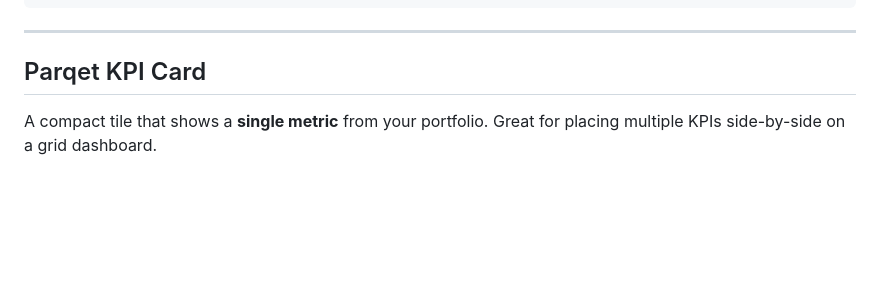
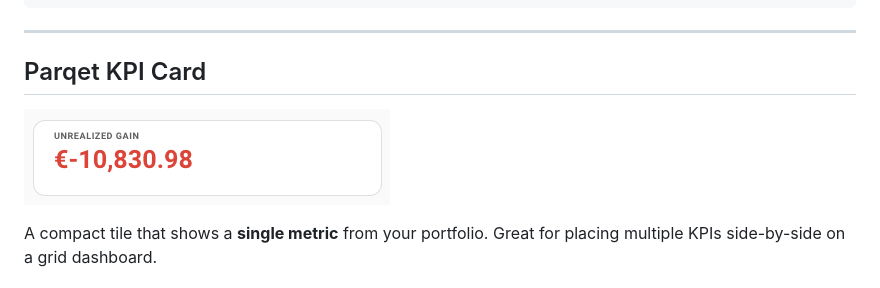
Before and after one commit to cubinet-code/parqet-homeassistant-companion, a Markdown page: README.md, the part around one of its changes. Drawn GitHub-style; pictures changed too: screenshots/kpi-card.png (added); blank space fills up the shorter version.

Commit message:
feat: KPI card content editor — secondary metric chip, layout picker, screenshots

```diff
--- a/README.md
+++ b/README.md
@@ -202,6 +200,8 @@ compact: true
 
 ## Parqet KPI Card
 
+![KPI card](screenshots/kpi-card.png)
+
 A compact tile that shows a **single metric** from your portfolio. Great for placing multiple KPIs side-by-side on a grid dashboard.
 
 ### Setup
```
Also changed, not shown: other parts of README.md (+3 -5 lines), screenshots/performance.png (added), 3 other files.
